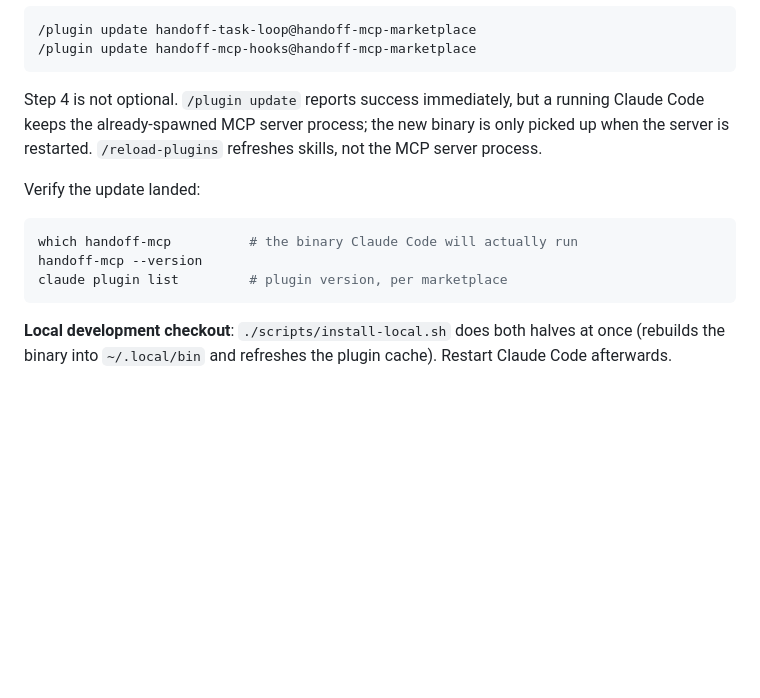
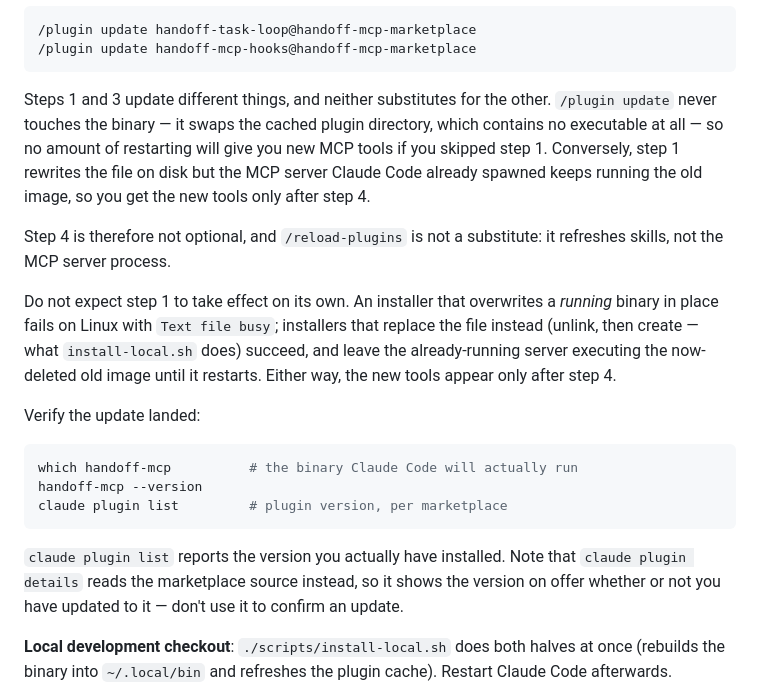
Before and after one commit to alphaelements/handoff-mcp, a Markdown page: README.md, the part around the change. GitHub-like rendering; blank space fills up the shorter version.

Commit message:
docs(build): explain why updating needs both paths and a restart
The update section said a restart was needed but not why, which reads as if
the plugin update alone would deliver new MCP tools once Claude Code came
back. It never does: the cached plugin holds no executable, so /plugin update
cannot change the binary at all. Separate the two failure modes — skipping the
binary update, and not restarting after it — and note that installing over a
running binary fails with ETXTBSY while an unlink-and-replace install leaves
the running server on the deleted old image.

Also warn that `claude plugin details` reads the marketplace source rather
than the installed copy, so it reports the offered version whether or not the
update was applied; `claude plugin list` is the one that answers the question.

````diff
--- a/README.md
+++ b/README.md
@@ -151,10 +151,21 @@ Update the optional plugins the same way if you installed them:
 /plugin update handoff-mcp-hooks@handoff-mcp-marketplace
 ```
 
-Step 4 is not optional. `/plugin update` reports success immediately, but a
-running Claude Code keeps the already-spawned MCP server process; the new binary
-is only picked up when the server is restarted. `/reload-plugins` refreshes
-skills, not the MCP server process.
+Steps 1 and 3 update different things, and neither substitutes for the other.
+`/plugin update` never touches the binary — it swaps the cached plugin directory,
+which contains no executable at all — so no amount of restarting will give you
+new MCP tools if you skipped step 1. Conversely, step 1 rewrites the file on disk
+but the MCP server Claude Code already spawned keeps running the old image, so
+you get the new tools only after step 4.
+
+Step 4 is therefore not optional, and `/reload-plugins` is not a substitute: it
+refreshes skills, not the MCP server process.
+
+Do not expect step 1 to take effect on its own. An installer that overwrites a
+*running* binary in place fails on Linux with `Text file busy`; installers that
+replace the file instead (unlink, then create — what `install-local.sh` does)
+succeed, and leave the already-running server executing the now-deleted old
+image until it restarts. Either way, the new tools appear only after step 4.
 
 Verify the update landed:
 
@@ -163,6 +174,11 @@ which handoff-mcp          # the binary Claude Code will actually run
 handoff-mcp --version
 claude plugin list         # plugin version, per marketplace
 ```
+
+`claude plugin list` reports the version you actually have installed. Note that
+`claude plugin details` reads the marketplace source instead, so it shows the
+version on offer whether or not you have updated to it — don't use it to
+confirm an update.
 
 **Local development checkout**: `./scripts/install-local.sh` does both halves at
 once (rebuilds the binary into `~/.local/bin` and refreshes the plugin cache).
````
